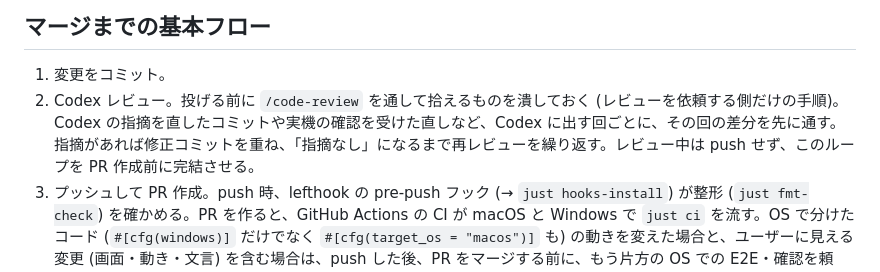
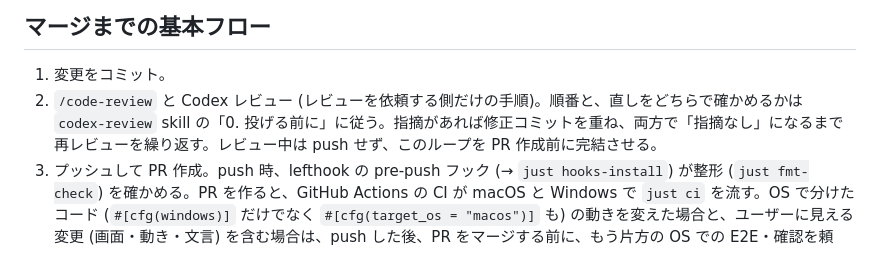
Before and after one commit to miyabi-satoh/mawok, a Markdown page: AGENTS.md, the part around the change. Rendered like a GitHub page.

Commit message:
マージまでの流れで、/code-review と Codex の順番を codex-review skill に任せる
レビューの順番を、両方の週次枠の着地見込みで決める形に skill を変えた（2026-10-09）。
/code-review を先と言い切る書き方が skill と食い違うため、順番の判断は skill を指す。

```diff
--- a/AGENTS.md
+++ b/AGENTS.md
@@ -90,7 +90,7 @@ Codex は依頼文にあることしか知らないので、依頼文に次を
 ## マージまでの基本フロー
 
 1. 変更をコミット。
-2. Codex レビュー。投げる前に `/code-review` を通して拾えるものを潰しておく (レビューを依頼する側だけの手順)。Codex の指摘を直したコミットや実機の確認を受けた直しなど、Codex に出す回ごとに、その回の差分を先に通す。指摘があれば修正コミットを重ね、「指摘なし」になるまで再レビューを繰り返す。レビュー中は push せず、このループを PR 作成前に完結させる。
+2. `/code-review` と Codex レビュー (レビューを依頼する側だけの手順)。順番と、直しをどちらで確かめるかは `codex-review` skill の「0. 投げる前に」に従う。指摘があれば修正コミットを重ね、両方で「指摘なし」になるまで再レビューを繰り返す。レビュー中は push せず、このループを PR 作成前に完結させる。
 3. プッシュして PR 作成。push 時、lefthook の pre-push フック (→ `just hooks-install`) が整形 (`just fmt-check`) を確かめる。PR を作ると、GitHub Actions の CI が macOS と Windows で `just ci` を流す。OS で分けたコード (`#[cfg(windows)]` だけでなく `#[cfg(target_os = "macos")]` も) の動きを変えた場合と、ユーザーに見える変更 (画面・動き・文言) を含む場合は、push した後、PR をマージする前に、もう片方の OS での E2E・確認を頼む。テストや文書だけの変更では頼まない。PR 作成後に積んでよいのは、4.〜6. のループで必要になったコミットだけ。
 4. CI の結果を `gh pr checks <番号> --watch` で待つ。落ちたら直してコミットを重ね、3. (プッシュ) へ戻る。
 5. `git fetch` し、`git rev-list --count HEAD..origin/main` を確認する。1 以上なら main を取り込んで 3. へ戻る。main のブランチの保護が、CI の通過と main に追いついていることをマージの条件にしている。
```
